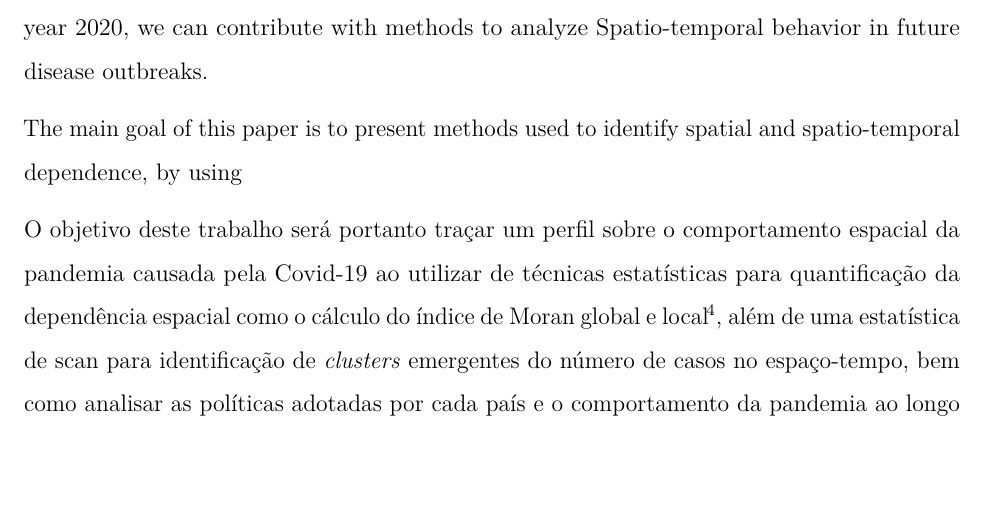
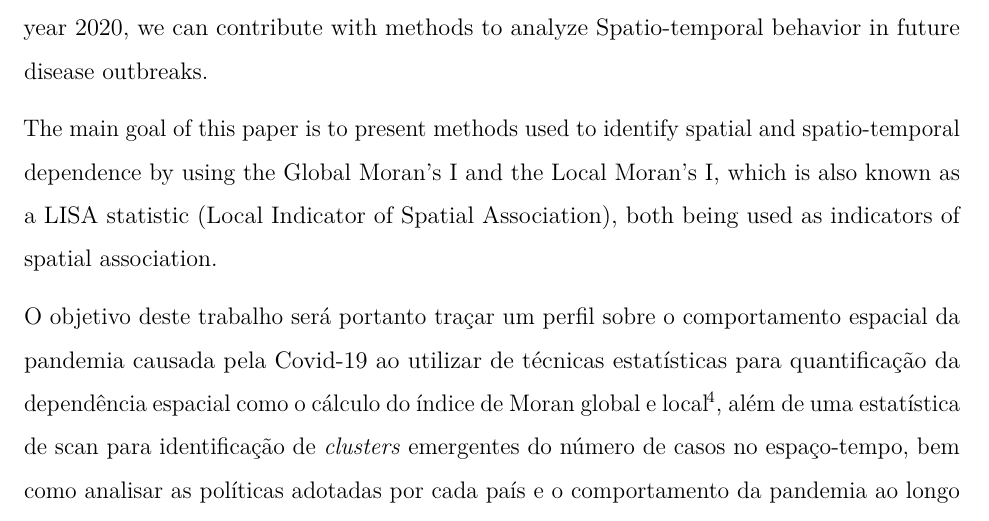
Before and after one commit to marreapato/Spatial_Temporal_Covid19_Study, an R Markdown document (Notebooks/paper_covid.rmd): part of page 2 of 14 before the commit and part of page 2 of 15 after it, cut so that both start at the same text, the shorter picture padded with empty space. Rendered offline with R 4.5, knitr and Pandoc, then LaTeX, with nearby package versions.

Commit message:
Update paper_covid.rmd

```diff
--- a/Notebooks/paper_covid.rmd
+++ b/Notebooks/paper_covid.rmd
@@ -25,7 +25,7 @@ documentclass: report
 
  With the whole world being affected by the pandemic, it's a matter of great importance that studies about the Spatio-temporal aspects of the Covid-19 pandemic should be conducted, by evaluating the number of cases and deaths in different countries accordingly to time in the year 2020, we can contribute with methods to analyze Spatio-temporal behavior in future disease outbreaks.
 
- The main goal of this paper is to present methods used to identify spatial and  spatio-temporal dependence, by using
+ The main goal of this paper is to present methods used to identify spatial and spatio-temporal dependence by using the Global Moran's I and the Local Moran's I, which is also known as a LISA statistic (Local Indicator of Spatial Association), both being used as indicators of spatial association.
 
  O objetivo deste trabalho será portanto traçar um perfil sobre o comportamento espacial da pandemia causada pela Covid-19 ao utilizar de técnicas estatísticas para quantificação da dependência espacial como o cálculo do índice de Moran global e local $\!\!^4$, além de uma estatística de scan para identificação de *clusters* emergentes do número de casos no espaço-tempo, bem como analisar as políticas adotadas por cada país e o comportamento da pandemia ao longo do tempo.
 
```
